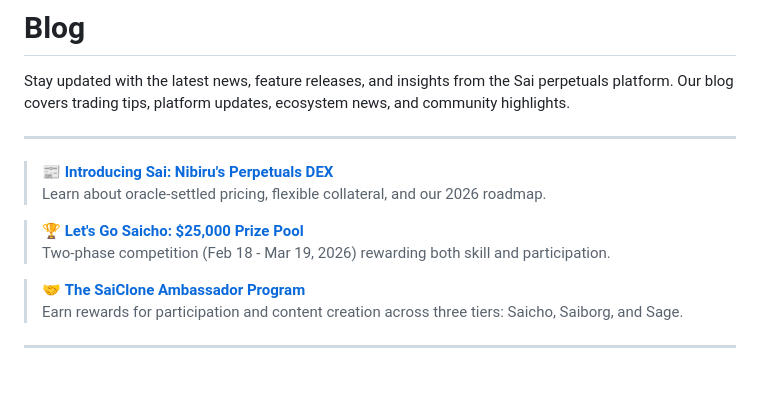
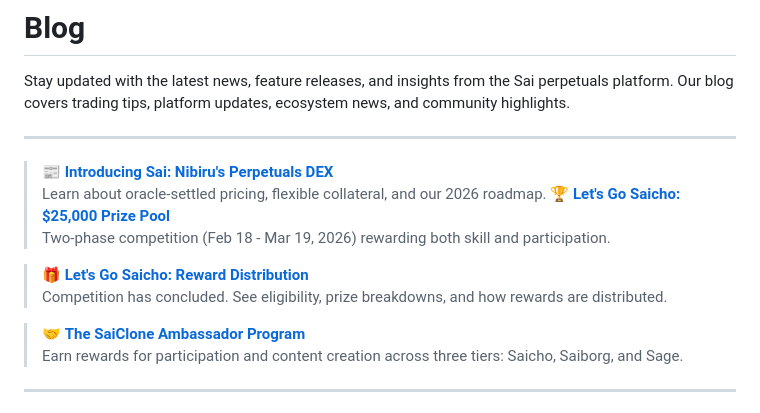
Before and after one commit to NibiruChain/sai-docs, a Markdown page: blogs/README.md, the part around the change. GitHub-like rendering; blank space fills up the shorter version.

Commit message:
chore: rewards blog

```diff
--- a/blogs/README.md
+++ b/blogs/README.md
@@ -13,9 +13,11 @@ Stay updated with the latest news, feature releases, and insights from the Sai p
 
 > 📰 [**Introducing Sai: Nibiru's Perpetuals DEX**](intro-to-sai.md)\
 > Learn about oracle-settled pricing, flexible collateral, and our 2026 roadmap.
-
 > 🏆 [**Let's Go Saicho: $25,000 Prize Pool**](lets-go-saicho.md)\
 > Two-phase competition (Feb 18 - Mar 19, 2026) rewarding both skill and participation.
+
+> 🎁 [**Let's Go Saicho: Reward Distribution**](lets-go-saicho-rewards.md)\
+> Competition has concluded. See eligibility, prize breakdowns, and how rewards are distributed.
 
 > 🤝 [**The SaiClone Ambassador Program**](saiclone-ambassador.md)\
 > Earn rewards for participation and content creation across three tiers: Saicho, Saiborg, and Sage.
```
Also changed, not shown: SUMMARY.md (+1 -0 lines), blogs/lets-go-saicho-rewards.md (added, +165 -0 lines), .gitbook/assets/blog_4/sai_lets_go_saicho_rewards_banner.png (added).
